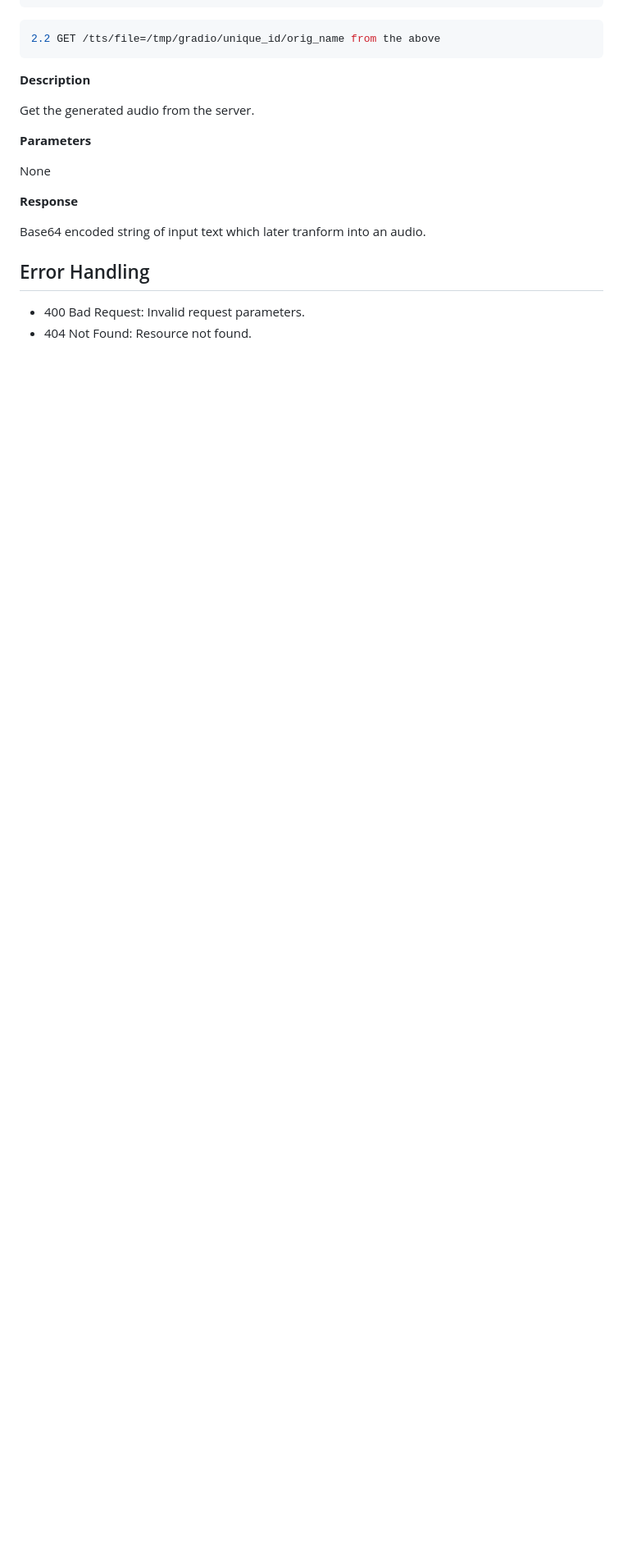
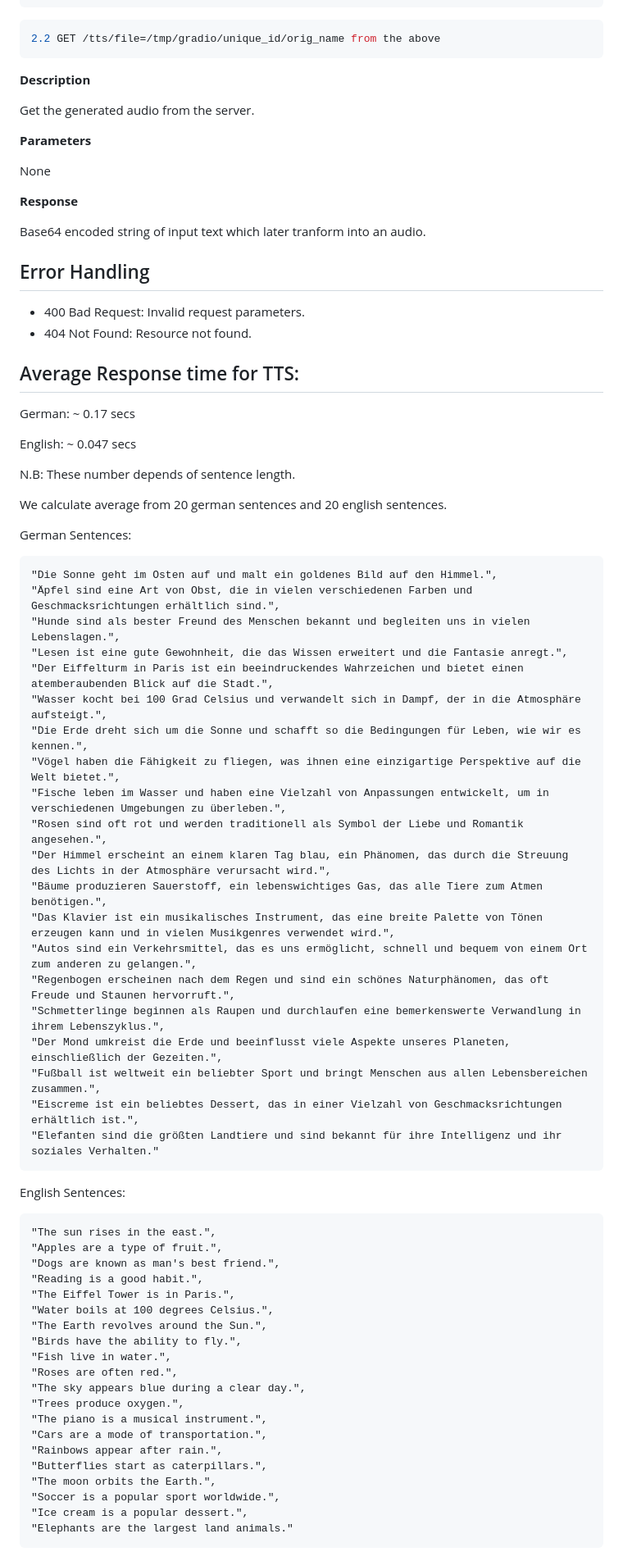
Before and after one commit to DFKI-NLP/tohyve-services, a Markdown page: text_to_speech_conversion/README.md, the part around the change. Shown: that part at 82% size. Rendered like a GitHub page; blank space fills up the shorter version.

````diff
--- a/text_to_speech_conversion/README.md
+++ b/text_to_speech_conversion/README.md
@@ -186,3 +186,63 @@ Base64 encoded string of input text which later tranform into an audio.
 ## Error Handling
 * 400 Bad Request: Invalid request parameters.
 * 404 Not Found: Resource not found.
+
+
+## Average Response time for TTS:
+German: ~ 0.17 secs
+
+English: ~ 0.047 secs
+
+N.B: These number depends of sentence length.
+
+We calculate average from 20 german sentences and 20 english sentences.
+
+German Sentences:
+
+```
+"Die Sonne geht im Osten auf und malt ein goldenes Bild auf den Himmel.",
+"Äpfel sind eine Art von Obst, die in vielen verschiedenen Farben und Geschmacksrichtungen erhältlich sind.",
+"Hunde sind als bester Freund des Menschen bekannt und begleiten uns in vielen Lebenslagen.",
+"Lesen ist eine gute Gewohnheit, die das Wissen erweitert und die Fantasie anregt.",
+"Der Eiffelturm in Paris ist ein beeindruckendes Wahrzeichen und bietet einen atemberaubenden Blick auf die Stadt.",
+"Wasser kocht bei 100 Grad Celsius und verwandelt sich in Dampf, der in die Atmosphäre aufsteigt.",
+"Die Erde dreht sich um die Sonne und schafft so die Bedingungen für Leben, wie wir es kennen.",
+"Vögel haben die Fähigkeit zu fliegen, was ihnen eine einzigartige Perspektive auf die Welt bietet.",
+"Fische leben im Wasser und haben eine Vielzahl von Anpassungen entwickelt, um in verschiedenen Umgebungen zu überleben.",
+"Rosen sind oft rot und werden traditionell als Symbol der Liebe und Romantik angesehen.",
+"Der Himmel erscheint an einem klaren Tag blau, ein Phänomen, das durch die Streuung des Lichts in der Atmosphäre verursacht wird.",
+"Bäume produzieren Sauerstoff, ein lebenswichtiges Gas, das alle Tiere zum Atmen benötigen.",
+"Das Klavier ist ein musikalisches Instrument, das eine breite Palette von Tönen erzeugen kann und in vielen Musikgenres verwendet wird.",
+"Autos sind ein Verkehrsmittel, das es uns ermöglicht, schnell und bequem von einem Ort zum anderen zu gelangen.",
+"Regenbogen erscheinen nach dem Regen und sind ein schönes Naturphänomen, das oft Freude und Staunen hervorruft.",
+"Schmetterlinge beginnen als Raupen und durchlaufen eine bemerkenswerte Verwandlung in ihrem Lebenszyklus.",
+"Der Mond umkreist die Erde und beeinflusst viele Aspekte unseres Planeten, einschließlich der Gezeiten.",
+"Fußball ist weltweit ein beliebter Sport und bringt Menschen aus allen Lebensbereichen zusammen.",
+"Eiscreme ist ein beliebtes Dessert, das in einer Vielzahl von Geschmacksrichtungen erhältlich ist.",
+"Elefanten sind die größten Landtiere und sind bekannt für ihre Intelligenz und ihr soziales Verhalten."
+```
+
+English Sentences:
+
+```
+"The sun rises in the east.",
+"Apples are a type of fruit.",
+"Dogs are known as man's best friend.",
+"Reading is a good habit.",
+"The Eiffel Tower is in Paris.",
+"Water boils at 100 degrees Celsius.",
+"The Earth revolves around the Sun.",
+"Birds have the ability to fly.",
+"Fish live in water.",
+"Roses are often red.",
+"The sky appears blue during a clear day.",
+"Trees produce oxygen.",
+"The piano is a musical instrument.",
+"Cars are a mode of transportation.",
+"Rainbows appear after rain.",
+"Butterflies start as caterpillars.",
+"The moon orbits the Earth.",
+"Soccer is a popular sport worldwide.",
+"Ice cream is a popular dessert.",
+"Elephants are the largest land animals."
+```
````
